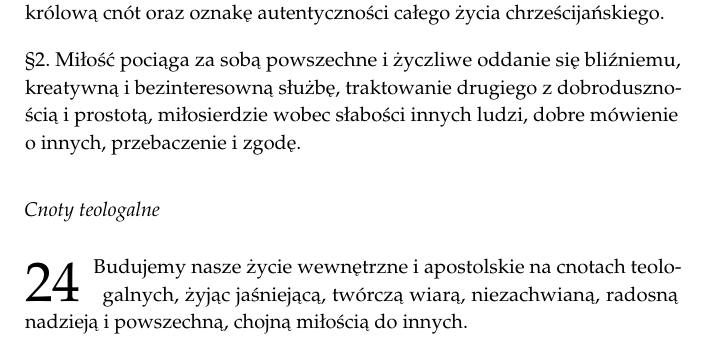
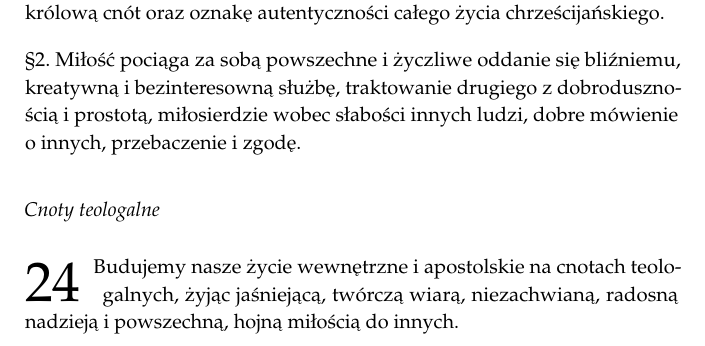
Before and after one commit to gregcempla/statuty-frc, a LaTeX book (statuty-i-przepisy-frc.tex, which reads statuty-frc.tex): part of page 29 of 152, cut so that both start at the same text. Compiled offline with pdfLaTeX.

Commit message:
Poprawa 'chojną' na 'hojną'

```diff
--- a/statuty-frc.tex
+++ b/statuty-frc.tex
@@ -450,7 +450,7 @@ Arcybiskup Sekretarz
 \ssec{Cnoty teologalne}
 
 
-\lett{24} Budujemy nasze życie wewnętrzne i apostolskie na cnotach teologalnych, żyjąc jaśniejącą, twórczą wiarą, niezachwianą, radosną nadzieją i powszechną, chojną miłością do innych.
+\lett{24} Budujemy nasze życie wewnętrzne i apostolskie na cnotach teologalnych, żyjąc jaśniejącą, twórczą wiarą, niezachwianą, radosną nadzieją i powszechną, hojną miłością do innych.
 
 \filbreak\ssec{Pokora i szczerość}
 
```
Also changed, not shown: statuty-i-przepisy-frc.pdf.
